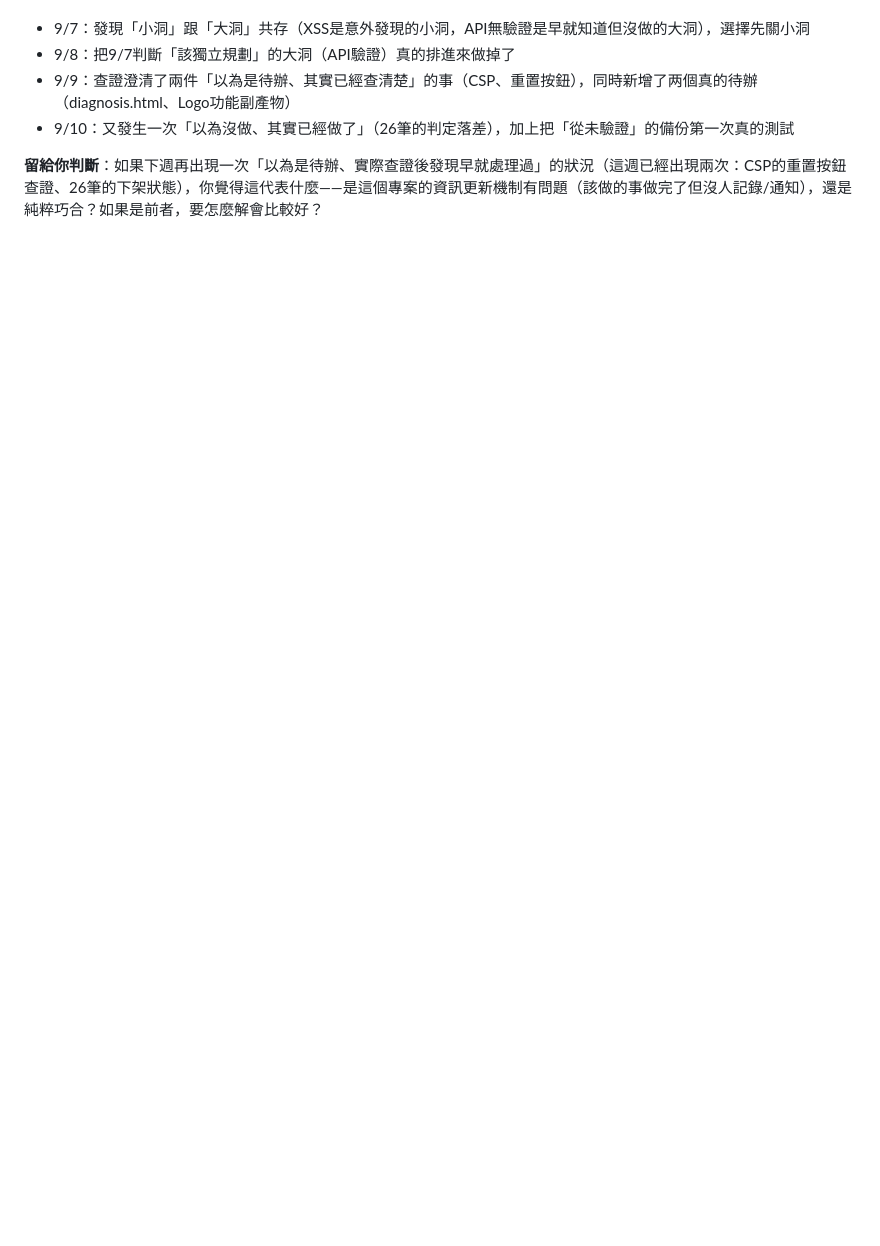
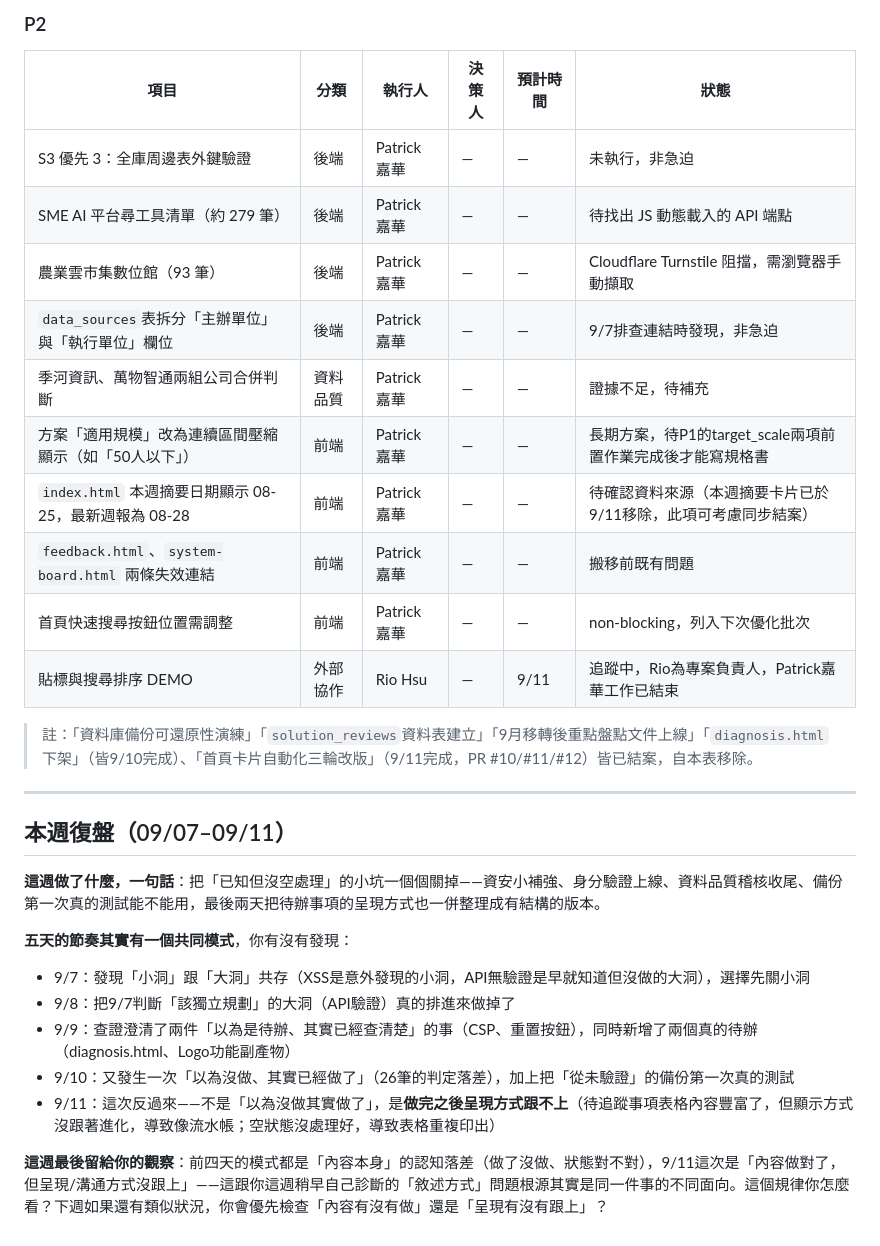
Before and after one commit to Pcc329/weekly-report, a Markdown page: status/status_20260907-0911.md, the part around one of its changes. GitHub-like rendering; blank space fills up the shorter version.

```diff
--- a/status/status_20260907-0911.md
+++ b/status/status_20260907-0911.md
@@ -239,6 +249,31 @@ PR：#143（連結新增）、後續2次追加commit（按鈕視覺區分、預
+### P2
+
+| 項目 | 分類 | 執行人 | 決策人 | 預計時間 | 狀態 |
+|---|---|---|---|---|---|
+| S3 優先 3：全庫周邊表外鍵驗證 | 後端 | Patrick嘉華 | — | — | 未執行，非急迫 |
+| SME AI 平台尋工具清單（約 279 筆） | 後端 | Patrick嘉華 | — | — | 待找出 JS 動態載入的 API 端點 |
+| 農業雲市集數位館（93 筆） | 後端 | Patrick嘉華 | — | — | Cloudflare Turnstile 阻擋，需瀏覽器手動擷取 |
+| `data_sources`表拆分「主辦單位」與「執行單位」欄位 | 後端 | Patrick嘉華 | — | — | 9/7排查連結時發現，非急迫 |
+| 季河資訊、萬物智通兩組公司合併判斷 | 資料品質 | Patrick嘉華 | — | — | 證據不足，待補充 |
+| 方案「適用規模」改為連續區間壓縮顯示（如「50人以下」） | 前端 | Patrick嘉華 | — | — | 長期方案，待P1的target_scale兩項前置作業完成後才能寫規格書 |
+| `index.html` 本週摘要日期顯示 08-25，最新週報為 08-28 | 前端 | Patrick嘉華 | — | — | 待確認資料來源（本週摘要卡片已於9/11移除，此項可考慮同步結案） |
+| `feedback.html`、`system-board.html` 兩條失效連結 | 前端 | Patrick嘉華 | — | — | 搬移前既有問題 |
+| 首頁快速搜尋按鈕位置需調整 | 前端 | Patrick嘉華 | — | — | non-blocking，列入下次優化批次 |
+| 貼標與搜尋排序 DEMO | 外部協作 | Rio Hsu | — | 9/11 | 追蹤中，Rio為專案負責人，Patrick嘉華工作已結束 |
+
+> 註：「資料庫備份可還原性演練」「`solution_reviews`資料表建立」「9月移轉後重點盤點文件上線」「`diagnosis.html`下架」（皆9/10完成）、「首頁卡片自動化三輪改版」（9/11完成，PR #10/#11/#12）皆已結案，自本表移除。
+
+---
+
+## 本週復盤（09/07–09/11）
+
+**這週做了什麼，一句話**：把「已知但沒空處理」的小坑一個個關掉——資安小補強、身分驗證上線、資料品質稽核收尾、備份第一次真的測試能不能用，最後兩天把待辦事項的呈現方式也一併整理成有結構的版本。
+
+**五天的節奏其實有一個共同模式**，你有沒有發現：
 - 9/7：發現「小洞」跟「大洞」共存（XSS是意外發現的小洞，API無驗證是早就知道但沒做的大洞），選擇先關小洞
 - 9/8：把9/7判斷「該獨立規劃」的大洞（API驗證）真的排進來做掉了
-- 9/9：查證澄清了兩件「以為是待辦、其實已經查清楚」的事（CSP、重置按鈕），同時新增了两個真的待辦（diagnosis.html、Logo功能副產物）
+- 9/9：查證澄清了兩件「以為是待辦、其實已經查清楚」的事（CSP、重置按鈕），同時新增了兩個真的待辦（diagnosis.html、Logo功能副產物）
 - 9/10：又發生一次「以為沒做、其實已經做了」（26筆的判定落差），加上把「從未驗證」的備份第一次真的測試
+- 9/11：這次反過來——不是「以為沒做其實做了」，是**做完之後呈現方式跟不上**（待追蹤事項表格內容豐富了，但顯示方式沒跟著進化，導致像流水帳；空狀態沒處理好，導致表格重複印出）
 
-**留給你判斷**：如果下週再出現一次「以為是待辦、實際查證後發現早就處理過」的狀況（這週已經出現兩次：CSP的重置按鈕查證、26筆的下架狀態），你覺得這代表什麼——是這個專案的資訊更新機制有問題（該做的事做完了但沒人記錄/通知），還是純粹巧合？如果是前者，要怎麼解會比較好？
+**這週最後留給你的觀察**：前四天的模式都是「內容本身」的認知落差（做了沒做、狀態對不對），9/11這次是「內容做對了，但呈現/溝通方式沒跟上」——這跟你這週稍早自己診斷的「敘述方式」問題根源其實是同一件事的不同面向。這個規律你怎麼看？下週如果還有類似狀況，你會優先檢查「內容有沒有做」還是「呈現有沒有跟上」？
```
Also changed, not shown: other parts of status/status_20260907-0911.md (+37 -27 lines).
